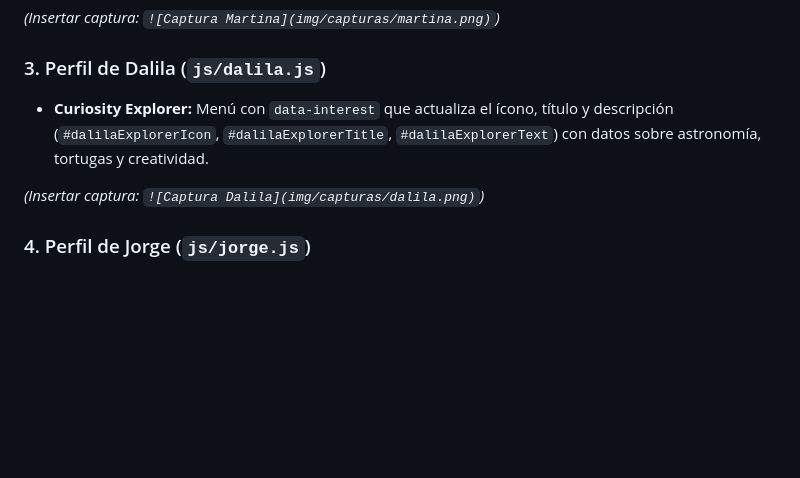
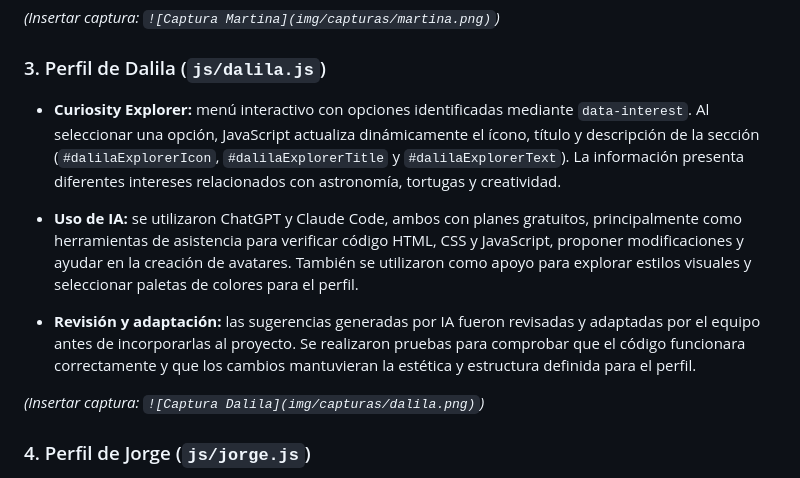
Before and after one commit to Martina-bistagnino/tp1-frontend-grupal, a Markdown page: README.md, the part around the change. Drawn GitHub-style; blank space fills up the shorter version.

Commit message:
actualizo parte de readme

```diff
--- a/README.md
+++ b/README.md
@@ -116,7 +116,12 @@ Se combinaron caracteres ASCII técnicos (`</>`, `{ }`, `0101`, `PY`, `FLB`, `8B
 *(Insertar captura: `![Captura Martina](img/capturas/martina.png)`)*
 
 ### 3. Perfil de Dalila (`js/dalila.js`)
-* **Curiosity Explorer:** Menú con `data-interest` que actualiza el ícono, título y descripción (`#dalilaExplorerIcon`, `#dalilaExplorerTitle`, `#dalilaExplorerText`) con datos sobre astronomía, tortugas y creatividad.
+
+* **Curiosity Explorer:** menú interactivo con opciones identificadas mediante `data-interest`. Al seleccionar una opción, JavaScript actualiza dinámicamente el ícono, título y descripción de la sección (`#dalilaExplorerIcon`, `#dalilaExplorerTitle` y `#dalilaExplorerText`). La información presenta diferentes intereses relacionados con astronomía, tortugas y creatividad.
+
+* **Uso de IA:** se utilizaron ChatGPT y Claude Code, ambos con planes gratuitos, principalmente como herramientas de asistencia para verificar código HTML, CSS y JavaScript, proponer modificaciones y ayudar en la creación de avatares. También se utilizaron como apoyo para explorar estilos visuales y seleccionar paletas de colores para el perfil.
+
+* **Revisión y adaptación:** las sugerencias generadas por IA fueron revisadas y adaptadas por el equipo antes de incorporarlas al proyecto. Se realizaron pruebas para comprobar que el código funcionara correctamente y que los cambios mantuvieran la estética y estructura definida para el perfil.
 
 *(Insertar captura: `![Captura Dalila](img/capturas/dalila.png)`)*
 
```
